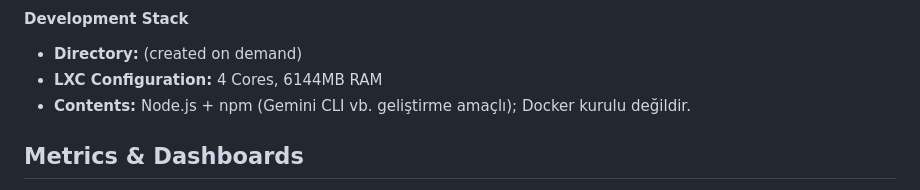
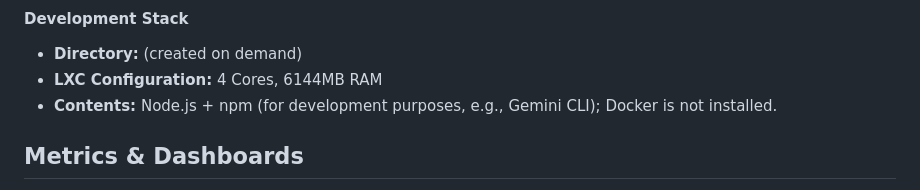
Before and after one commit to Yakrel/proxmox-homelab-automation, a Markdown page: README.md, the part around the change. Rendered like a GitHub page.

Commit message:
Update README.md
Co-authored-by: Copilot <175728472+Copilot@users.noreply.github.com>

```diff
--- a/README.md
+++ b/README.md
@@ -115,7 +115,7 @@ All LXC containers use Alpine for minimal footprint; only the "development" cont
 
 - **Directory:** (created on demand)
 - **LXC Configuration:** 4 Cores, 6144MB RAM
-- **Contents:** Node.js + npm (Gemini CLI vb. geliştirme amaçlı); Docker kurulu değildir.
+- **Contents:** Node.js + npm (for development purposes, e.g., Gemini CLI); Docker is not installed.
 
 ## Metrics & Dashboards
 
```
